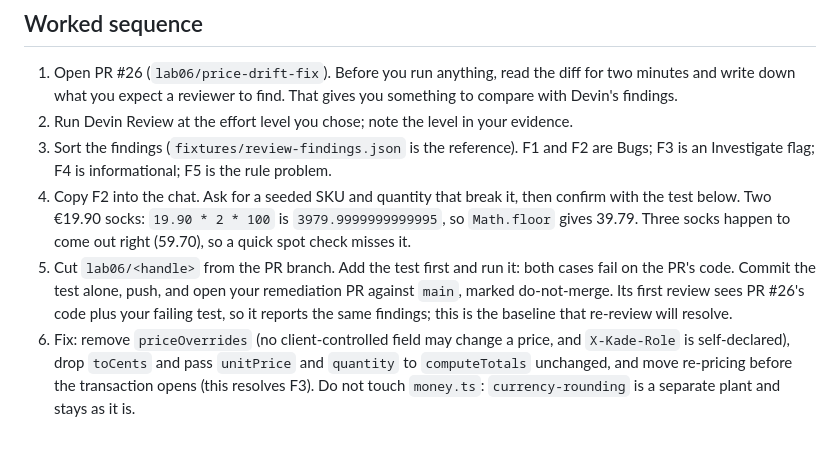
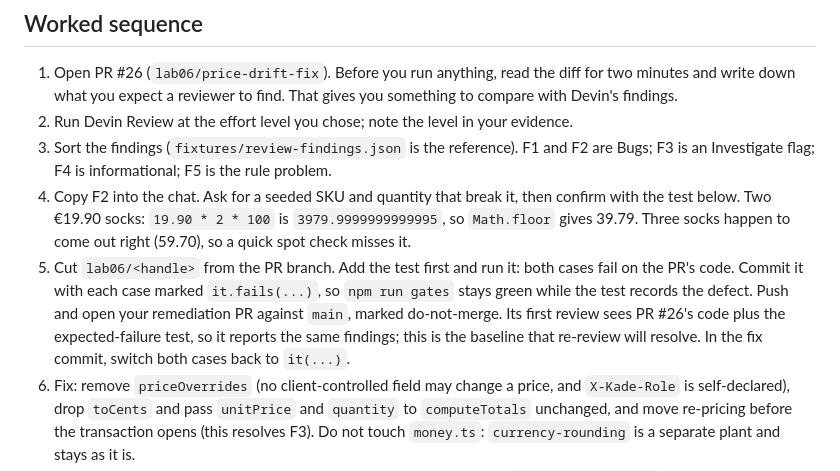
Before and after one commit to codev-workshops/learn-devin-new-features, a Markdown page: labs/06-review-remediation/answer.md, the part around the change. Drawn GitHub-style; blank space fills up the shorter version.

Commit message:
fix(labs): mark the lab 06 baseline test as expected-failure so gates stay green

```diff
--- a/labs/06-review-remediation/answer.md
+++ b/labs/06-review-remediation/answer.md
@@ -12,7 +12,7 @@
 2. Run Devin Review at the effort level you chose; note the level in your evidence.
 3. Sort the findings (`fixtures/review-findings.json` is the reference). F1 and F2 are Bugs; F3 is an Investigate flag; F4 is informational; F5 is the rule problem.
 4. Copy F2 into the chat. Ask for a seeded SKU and quantity that break it, then confirm with the test below. Two €19.90 socks: `19.90 * 2 * 100` is `3979.9999999999995`, so `Math.floor` gives 39.79. Three socks happen to come out right (59.70), so a quick spot check misses it.
-5. Cut `lab06/<handle>` from the PR branch. Add the test first and run it: both cases fail on the PR's code. Commit the test alone, push, and open your remediation PR against `main`, marked do-not-merge. Its first review sees PR #26's code plus your failing test, so it reports the same findings; this is the baseline that re-review will resolve.
+5. Cut `lab06/<handle>` from the PR branch. Add the test first and run it: both cases fail on the PR's code. Commit it with each case marked `it.fails(...)`, so `npm run gates` stays green while the test records the defect. Push and open your remediation PR against `main`, marked do-not-merge. Its first review sees PR #26's code plus the expected-failure test, so it reports the same findings; this is the baseline that re-review will resolve. In the fix commit, switch both cases back to `it(...)`.
 6. Fix: remove `priceOverrides` (no client-controlled field may change a price, and `X-Kade-Role` is self-declared), drop `toCents` and pass `unitPrice` and `quantity` to `computeTotals` unchanged, and move re-pricing before the transaction opens (this resolves F3). Do not touch `money.ts`: `currency-rounding` is a separate plant and stays as it is.
 7. Replace the review rule (F5): target every money computation under `services/api/src/**`, not one file. Ban rounding outside `money.ts` and client-controlled price inputs. If you have admin access, add it as a rule card in the rules editor too, so a PR cannot weaken it by editing `REVIEW.md`.
 8. Push the fix commits to the same remediation PR. The new commits trigger a re-review of that PR: F1, F2, F3 and F5 should be resolved, and F4 remains as informational. PR #26 itself is not re-reviewed, because its head never changes.
```
